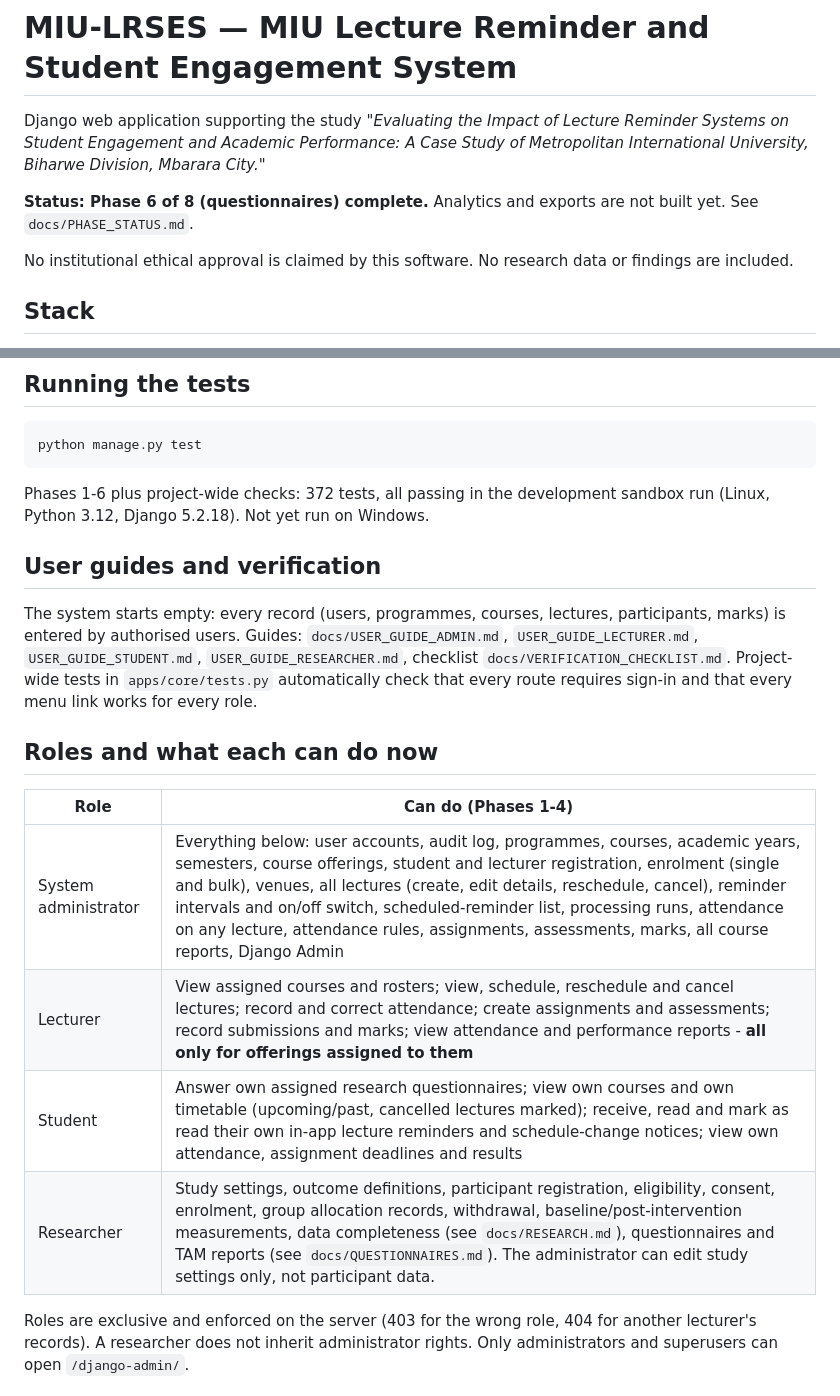
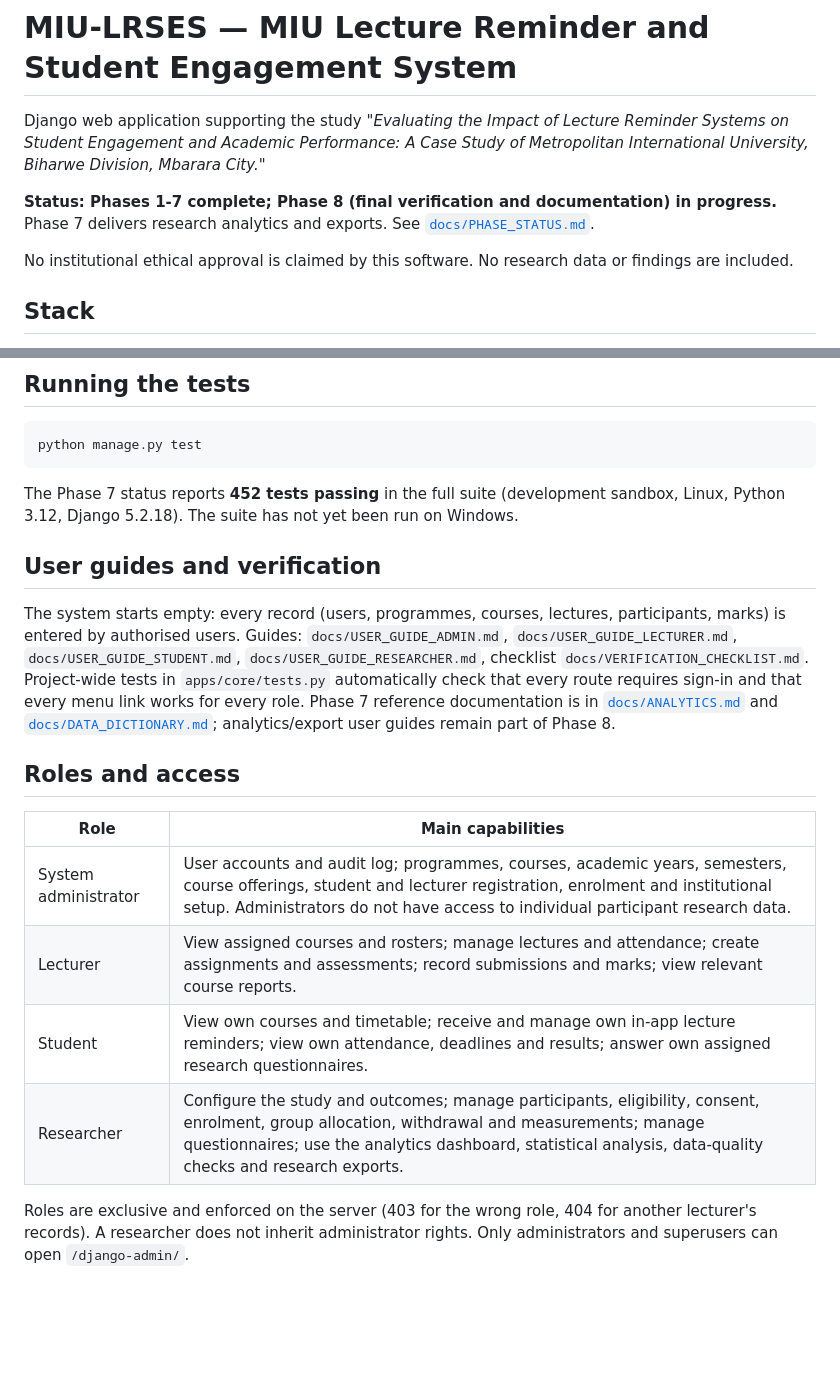
Before and after one commit to Goddy36-A/MIU-LRSES, a Markdown page: README.md, 2 parts joined by grey strips. GitHub-like rendering; blank space fills up the shorter version.

````diff
--- a/README.md
+++ b/README.md
@@ -4,7 +4,7 @@ Django web application supporting the study *"Evaluating the Impact of Lecture R
 Engagement and Academic Performance: A Case Study of Metropolitan International University, Biharwe Division,
 Mbarara City."*
 
-**Status: Phase 6 of 8 (questionnaires) complete.** Analytics and exports are not built yet. See `docs/PHASE_STATUS.md`.
+**Status: Phases 1-7 complete; Phase 8 (final verification and documentation) in progress.** Phase 7 delivers research analytics and exports. See [`docs/PHASE_STATUS.md`](docs/PHASE_STATUS.md).
 
 No institutional ethical approval is claimed by this software. No research data or findings are included.
 
@@ -63,21 +63,22 @@ Then open http://127.0.0.1:8000/ and sign in with the account you created.
 ```
 python manage.py test
 ```
-Phases 1-6 plus project-wide checks: 372 tests, all passing in the development sandbox run (Linux, Python 3.12, Django 5.2.18). Not yet run on Windows.
+The Phase 7 status reports **452 tests passing** in the full suite (development sandbox, Linux, Python 3.12, Django 5.2.18). The suite has not yet been run on Windows.
 
 ## User guides and verification
 The system starts empty: every record (users, programmes, courses, lectures, participants, marks) is entered by authorised users.
-Guides: `docs/USER_GUIDE_ADMIN.md`, `USER_GUIDE_LECTURER.md`, `USER_GUIDE_STUDENT.md`, `USER_GUIDE_RESEARCHER.md`,
+Guides: `docs/USER_GUIDE_ADMIN.md`, `docs/USER_GUIDE_LECTURER.md`, `docs/USER_GUIDE_STUDENT.md`, `docs/USER_GUIDE_RESEARCHER.md`,
 checklist `docs/VERIFICATION_CHECKLIST.md`. Project-wide tests in `apps/core/tests.py` automatically check that every route
-requires sign-in and that every menu link works for every role.
+requires sign-in and that every menu link works for every role. Phase 7 reference documentation is in [`docs/ANALYTICS.md`](docs/ANALYTICS.md)
+and [`docs/DATA_DICTIONARY.md`](docs/DATA_DICTIONARY.md); analytics/export user guides remain part of Phase 8.
 
-## Roles and what each can do now
-| Role | Can do (Phases 1-4) |
+## Roles and access
+| Role | Main capabilities |
 |---|---|
-| System administrator | Everything below: user accounts, audit log, programmes, courses, academic years, semesters, course offerings, student and lecturer registration, enrolment (single and bulk), venues, all lectures (create, edit details, reschedule, cancel), reminder intervals and on/off switch, scheduled-reminder list, processing runs, attendance on any lecture, attendance rules, assignments, assessments, marks, all course reports, Django Admin |
-| Lecturer | View assigned courses and rosters; view, schedule, reschedule and cancel lectures; record and correct attendance; create assignments and assessments; record submissions and marks; view attendance and performance reports - **all only for offerings assigned to them** |
-| Student | Answer own assigned research questionnaires; view own courses and own timetable (upcoming/past, cancelled lectures marked); receive, read and mark as read their own in-app lecture reminders and schedule-change notices; view own attendance, assignment deadlines and results |
-| Researcher | Study settings, outcome definitions, participant registration, eligibility, consent, enrolment, group allocation records, withdrawal, baseline/post-intervention measurements, data completeness (see `docs/RESEARCH.md`), questionnaires and TAM reports (see `docs/QUESTIONNAIRES.md`). The administrator can edit study settings only, not participant data. |
+| System administrator | User accounts and audit log; programmes, courses, academic years, semesters, course offerings, student and lecturer registration, enrolment and institutional setup. Administrators do not have access to individual participant research data. |
+| Lecturer | View assigned courses and rosters; manage lectures and attendance; create assignments and assessments; record submissions and marks; view relevant course reports. |
+| Student | View own courses and timetable; receive and manage own in-app lecture reminders; view own attendance, deadlines and results; answer own assigned research questionnaires. |
+| Researcher | Configure the study and outcomes; manage participants, eligibility, consent, enrolment, group allocation, withdrawal and measurements; manage questionnaires; use the analytics dashboard, statistical analysis, data-quality checks and research exports. |
 
 Roles are exclusive and enforced on the server (403 for the wrong role, 404 for another lecturer's records).
 A researcher does not inherit administrator rights. Only administrators and superusers can open `/django-admin/`.
````
Also changed, not shown: other parts of README.md (+37 -0 lines).
